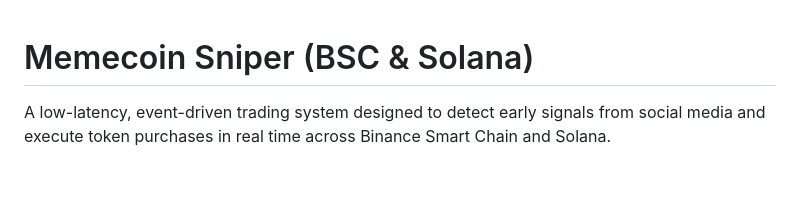
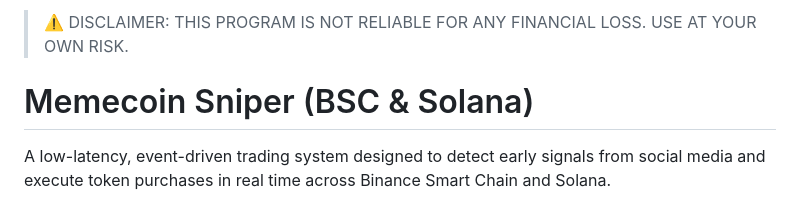
Before and after one commit to victionn/memecoin-sniper-bsc-sol, a Markdown page: README.md, the part around the change. Rendered like a GitHub page; blank space fills up the shorter version.

```diff
--- a/README.md
+++ b/README.md
@@ -1,3 +1,5 @@
+> ⚠️ DISCLAIMER: THIS PROGRAM IS NOT RELIABLE FOR ANY FINANCIAL LOSS. USE AT YOUR OWN RISK.
+
 # Memecoin Sniper (BSC & Solana)
 
 A low-latency, event-driven trading system designed to detect early signals from social media and execute token purchases in real time across Binance Smart Chain and Solana.
```
